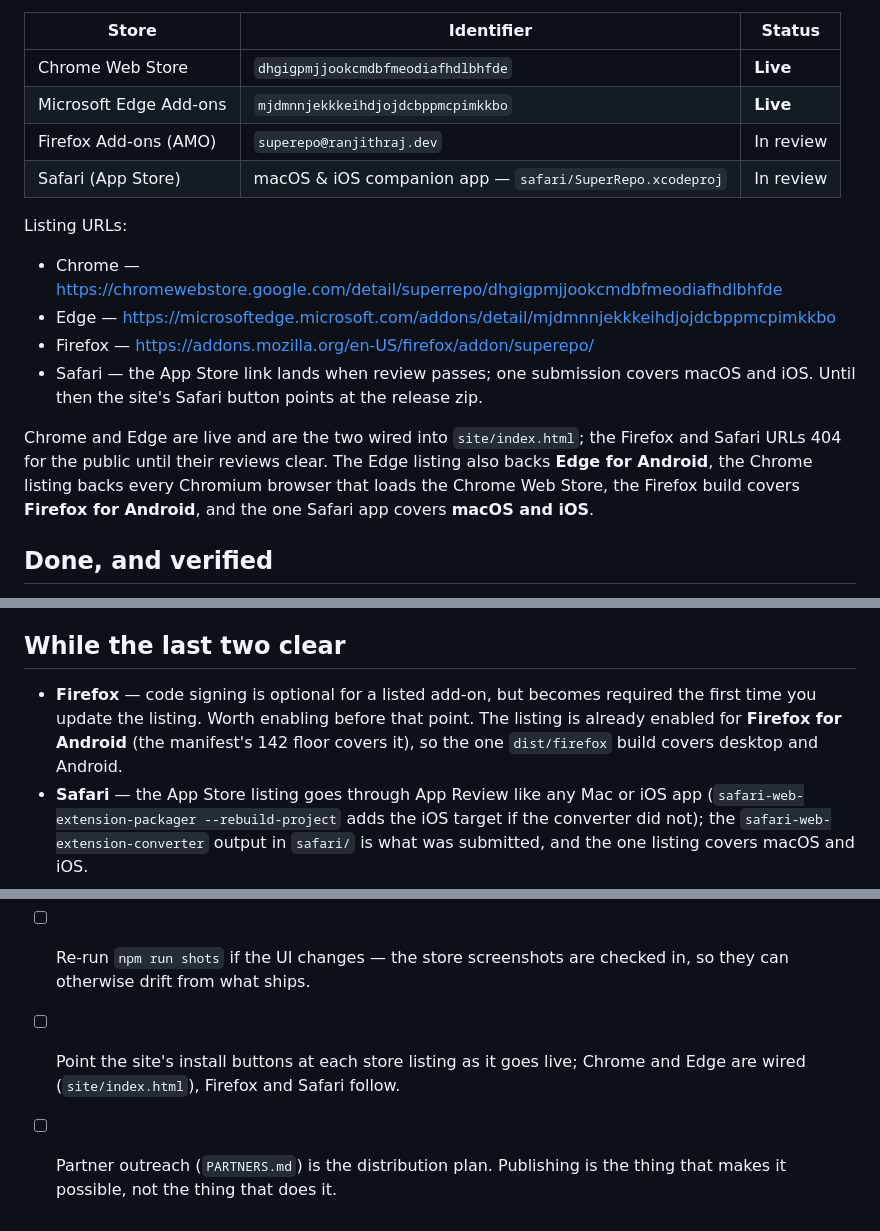
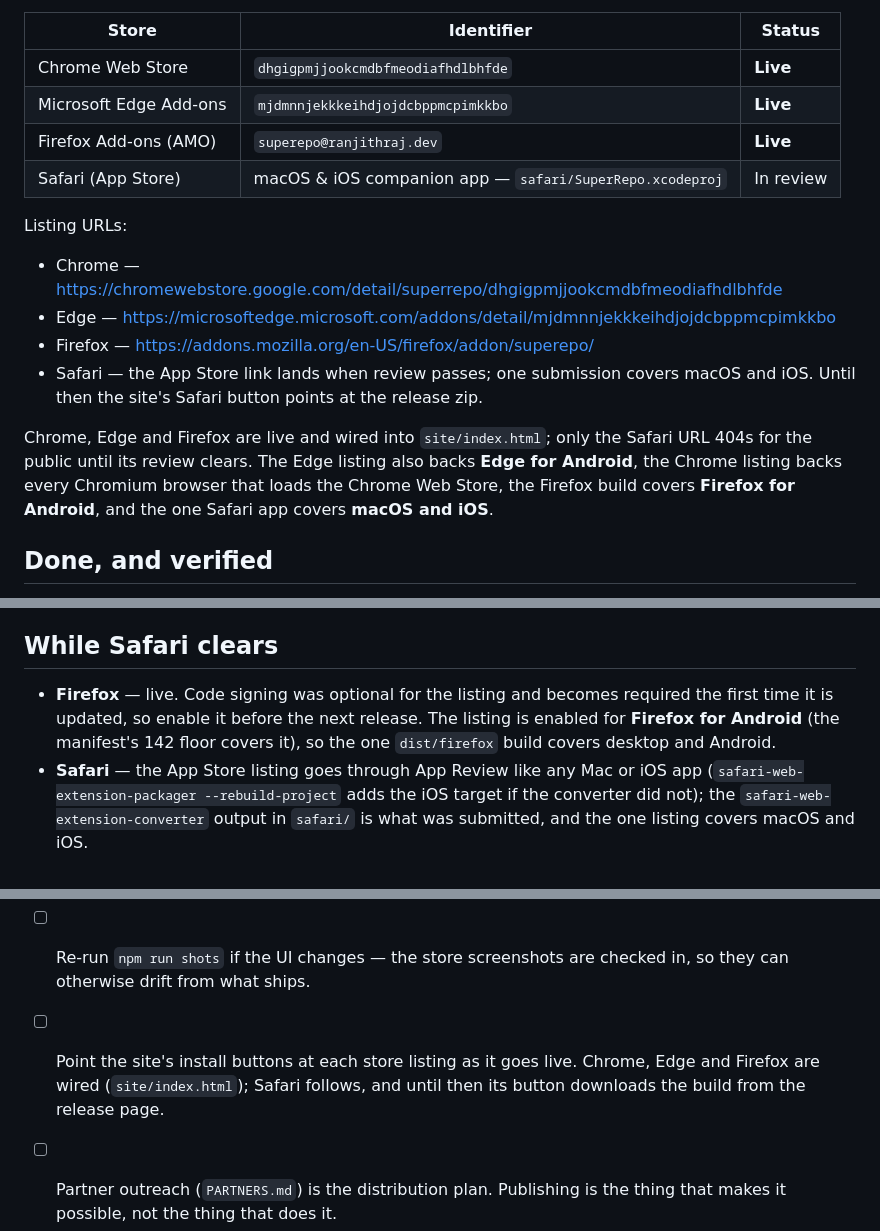
Before and after one commit to ranjithrajv/superrepo, a Markdown page: store/SUBMIT.md, 3 parts joined by grey strips. Drawn GitHub-style.

```diff
--- a/store/SUBMIT.md
+++ b/store/SUBMIT.md
@@ -11,7 +11,7 @@ State as of **2026-10-15**:
 |---|---|---|
 | Chrome Web Store | `dhgigpmjjookcmdbfmeodiafhdlbhfde` | **Live** |
 | Microsoft Edge Add-ons | `mjdmnnjekkkeihdjojdcbppmcpimkkbo` | **Live** |
-| Firefox Add-ons (AMO) | `superepo@ranjithraj.dev` | In review |
+| Firefox Add-ons (AMO) | `superepo@ranjithraj.dev` | **Live** |
 | Safari (App Store) | macOS & iOS companion app — `safari/SuperRepo.xcodeproj` | In review |
 
 Listing URLs:
@@ -22,11 +22,11 @@ Listing URLs:
 - Safari — the App Store link lands when review passes; one submission covers
   macOS and iOS. Until then the site's Safari button points at the release zip.
 
-Chrome and Edge are live and are the two wired into `site/index.html`; the Firefox
-and Safari URLs 404 for the public until their reviews clear. The Edge listing also
-backs **Edge for Android**, the Chrome listing backs every Chromium browser that
-loads the Chrome Web Store, the Firefox build covers **Firefox for Android**, and
-the one Safari app covers **macOS and iOS**.
+Chrome, Edge and Firefox are live and wired into `site/index.html`; only the Safari
+URL 404s for the public until its review clears. The Edge listing also backs **Edge
+for Android**, the Chrome listing backs every Chromium browser that loads the Chrome
+Web Store, the Firefox build covers **Firefox for Android**, and the one Safari app
+covers **macOS and iOS**.
 
 ## Done, and verified
 
@@ -47,11 +47,11 @@ the one Safari app covers **macOS and iOS**.
 - [x] Submitted to Chrome, Edge, Firefox and Safari — see *Store status* above
 - [x] Firefox listing enabled for **Firefox for Android** (AMO)
 
-## While the last two clear
+## While Safari clears
 
-- **Firefox** — code signing is optional for a listed add-on, but becomes required
-  the first time you update the listing. Worth enabling before that point. The
-  listing is already enabled for **Firefox for Android** (the manifest's 142 floor
+- **Firefox** — live. Code signing was optional for the listing and becomes
+  required the first time it is updated, so enable it before the next release.
+  The listing is enabled for **Firefox for Android** (the manifest's 142 floor
   covers it), so the one `dist/firefox` build covers desktop and Android.
 - **Safari** — the App Store listing goes through App Review like any Mac or iOS app
   (`safari-web-extension-packager --rebuild-project` adds the iOS target if the
@@ -78,7 +78,8 @@ free of scripts and event handlers.
       rejects a re-upload of an existing version number.
 - [ ] Re-run `npm run shots` if the UI changes — the store screenshots are checked
       in, so they can otherwise drift from what ships.
-- [ ] Point the site's install buttons at each store listing as it goes live; Chrome
-      and Edge are wired (`site/index.html`), Firefox and Safari follow.
+- [ ] Point the site's install buttons at each store listing as it goes live. Chrome,
+      Edge and Firefox are wired (`site/index.html`); Safari follows, and until then
+      its button downloads the build from the release page.
 - [ ] Partner outreach (`PARTNERS.md`) is the distribution plan. Publishing is the
       thing that makes it possible, not the thing that does it.
```
Also changed, not shown: other parts of store/SUBMIT.md (+3 -3 lines), README.md (+8 -7 lines).
